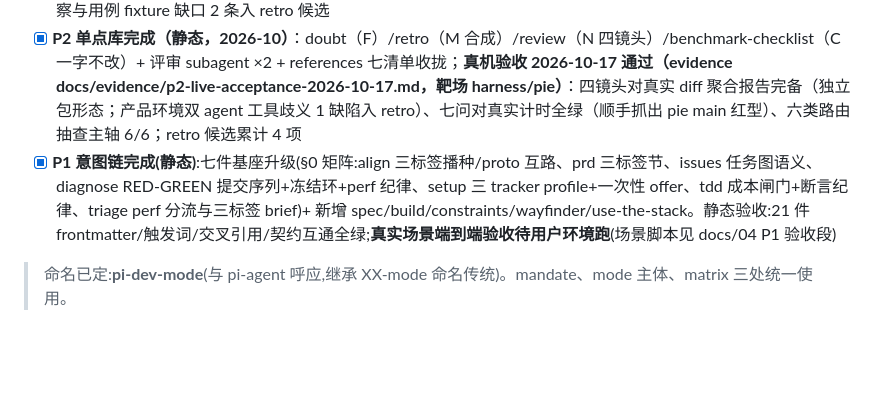
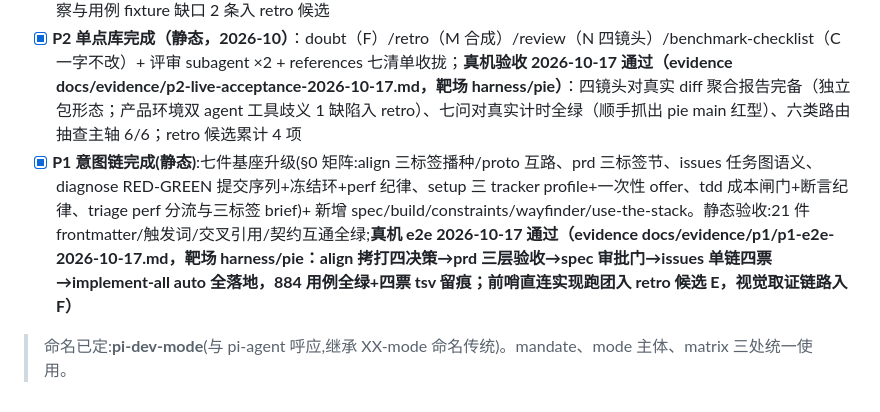
Before and after one commit to ariesfish/pi-dev-mode, a Markdown page: README.md, the part around the change. Drawn GitHub-style; blank space fills up the shorter version.

Commit message:
test(P1): live e2e — full intent chain green on harness/pie
Evidence: docs/evidence/p1/p1-e2e-2026-10-17.md. Chain walked tier-2
explicit (/skill:align|prd|spec|issues|implement-all), grilling via
pi -p -c continuation in print mode (ask_user degrades to plain text
per design), implement phase detached from tool timeouts and polled.

- align: GLOSSARY seeded, 4 decisions pinned one question per turn, SDK
  source verified (forkFrom copies session_info), ADR declined (all
  decisions reversible), 5 acceptance candidates harvested downstream
- prd: T-001 with MUST 9/SHOULD 6/MAY 2, check/evidence/judgment labels;
  lazy tracker bootstrap picked local tasks on repo evidence (gh not
  logged in)
- spec: approval gate honored, open question 1 (SDK disk append) marked
  verify-first and verified true in T-002 step 1 — spec needed zero
  revision
- issues: 4 tickets, single dependency chain (one-ticket frontier),
  all AFK, judgment deferred to acceptance
- implement-all auto: T-002..T-005 all landed, one commit per ticket +
  tracker status commits + .audit/T-00X.tsv decision records; two real
  pre-existing bugs fixed en route (useToast outside provider,
  BottomSheetModalProvider missing — healed 2 baseline walkthrough
  failures); killed-run resumed cleanly from artifact state
- independent re-verification: typecheck 0 errors, 105 files / 884
  tests green (871 -> 884), clean tree; honest unchecks recorded (TUI
  consistency skip-test, entry discoverability judgment)

Precursor finding + two new retro candidates:
- E: mandate failed to route a fuzzy multi-area ask in a full-tools
  session (straight-to-implement blob, 6-file single pass; eval bank
  covers --tools read only) — the blob then shipped two reference
  divergences the viewer subagent caught against paseo.png downstream
- F: visual evidence loops need a multimodal pin; the chain session on
  non-vision v4-pro could not view its own walkthrough screenshots and
  fell back to DOM-text debugging (~viewer agent now exists for spawn;
  skills lack the pointer)

```diff
--- a/README.md
+++ b/README.md
@@ -64,6 +64,6 @@ pi-dev-mode/
 - [x] **P2.5 eval 门落地(2026-10)**:eval 技能(pstack 盲评 + addyosmani 用例库合成)+ evals/ 首批 5 用例 + skill-impact 拒案账本;retro 实质技能编辑改走 eval 门;check-skills.py 增 evals 结构与泄题 lint
 - [x] **P2.5 触发回归一轮(2026-10-17,evidence docs/evidence/eval-regression-2026-10-17.md)**:6 用例 7 跑次,门位全 PASS(multi-area 路由档经 mandate 正确读路由技能落 implement-all 且拒绝单趟;stays-quiet 全静默);基线档控制观察与用例 fixture 缺口 2 条入 retro 候选
 - [x] **P2 单点库完成（静态，2026-10）**：doubt（F）/retro（M 合成）/review（N 四镜头）/benchmark-checklist（C 一字不改）+ 评审 subagent ×2 + references 七清单收拢；**真机验收 2026-10-17 通过（evidence docs/evidence/p2-live-acceptance-2026-10-17.md，靶场 harness/pie）**：四镜头对真实 diff 聚合报告完备（独立包形态；产品环境双 agent 工具歧义 1 缺陷入 retro）、七问对真实计时全绿（顺手抓出 pie main 红型）、六类路由抽查主轴 6/6；retro 候选累计 4 项
-- [x] **P1 意图链完成(静态)**:七件基座升级(§0 矩阵:align 三标签播种/proto 互路、prd 三标签节、issues 任务图语义、diagnose RED-GREEN 提交序列+冻结环+perf 纪律、setup 三 tracker profile+一次性 offer、tdd 成本闸门+断言纪律、triage perf 分流与三标签 brief)+ 新增 spec/build/constraints/wayfinder/use-the-stack。静态验收:21 件 frontmatter/触发词/交叉引用/契约互通全绿;**真实场景端到端验收待用户环境跑**(场景脚本见 docs/04 P1 验收段)
+- [x] **P1 意图链完成(静态)**:七件基座升级(§0 矩阵:align 三标签播种/proto 互路、prd 三标签节、issues 任务图语义、diagnose RED-GREEN 提交序列+冻结环+perf 纪律、setup 三 tracker profile+一次性 offer、tdd 成本闸门+断言纪律、triage perf 分流与三标签 brief)+ 新增 spec/build/constraints/wayfinder/use-the-stack。静态验收:21 件 frontmatter/触发词/交叉引用/契约互通全绿;**真机 e2e 2026-10-17 通过（evidence docs/evidence/p1/p1-e2e-2026-10-17.md，靶场 harness/pie：align 拷打四决策→prd 三层验收→spec 审批门→issues 单链四票→implement-all auto 全落地，884 用例全绿+四票 tsv 留痕；前哨直连实现跑团入 retro 候选 E，视觉取证链路入 F）**
 
 > 命名已定:**pi-dev-mode**(与 pi-agent 呼应,继承 XX-mode 命名传统)。mandate、mode 主体、matrix 三处统一使用。
```
Also changed, not shown: 1 other file.
